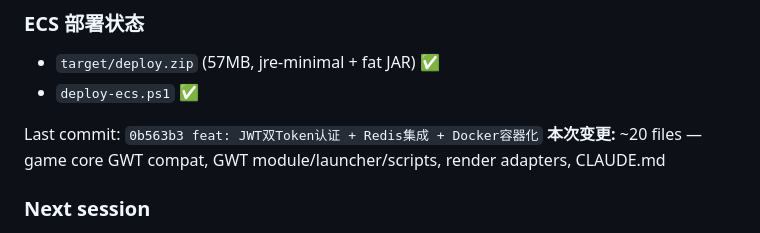
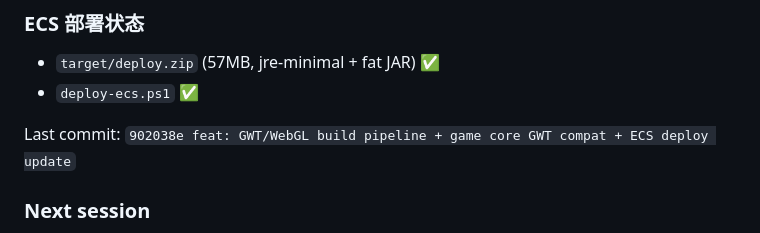
Before and after one commit to uquc/Fyren, a Markdown page: CLAUDE.md, the part around the change. Drawn GitHub-style.

Commit message:
docs: update commit reference in CLAUDE.md

```diff
--- a/CLAUDE.md
+++ b/CLAUDE.md
@@ -264,8 +264,7 @@ Swing mode (legacy, retained):
 - `target/deploy.zip` (57MB, jre-minimal + fat JAR) ✅
 - `deploy-ecs.ps1` ✅
 
-Last commit: `0b563b3 feat: JWT双Token认证 + Redis集成 + Docker容器化`
-**本次变更:** ~20 files — game core GWT compat, GWT module/launcher/scripts, render adapters, CLAUDE.md
+Last commit: `902038e feat: GWT/WebGL build pipeline + game core GWT compat + ECS deploy update`
 
 ### Next session
 - 推送本次变更 (git commit + push)
```
